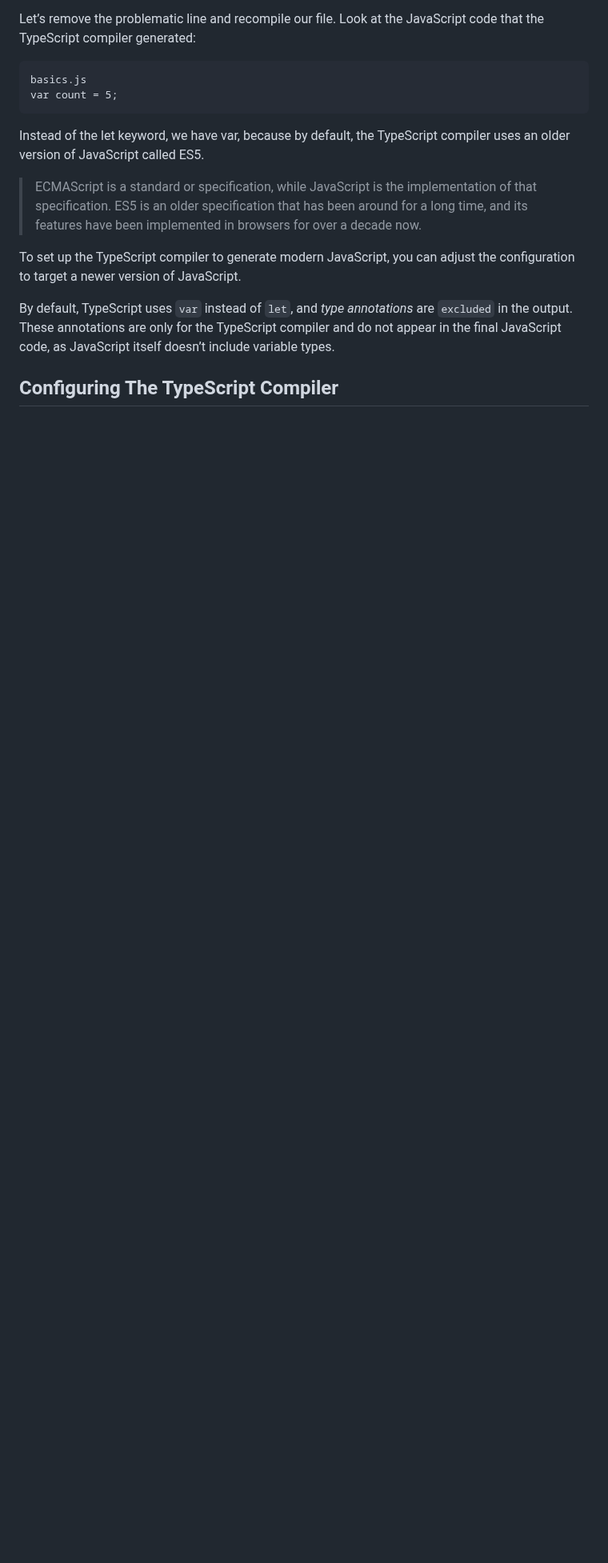
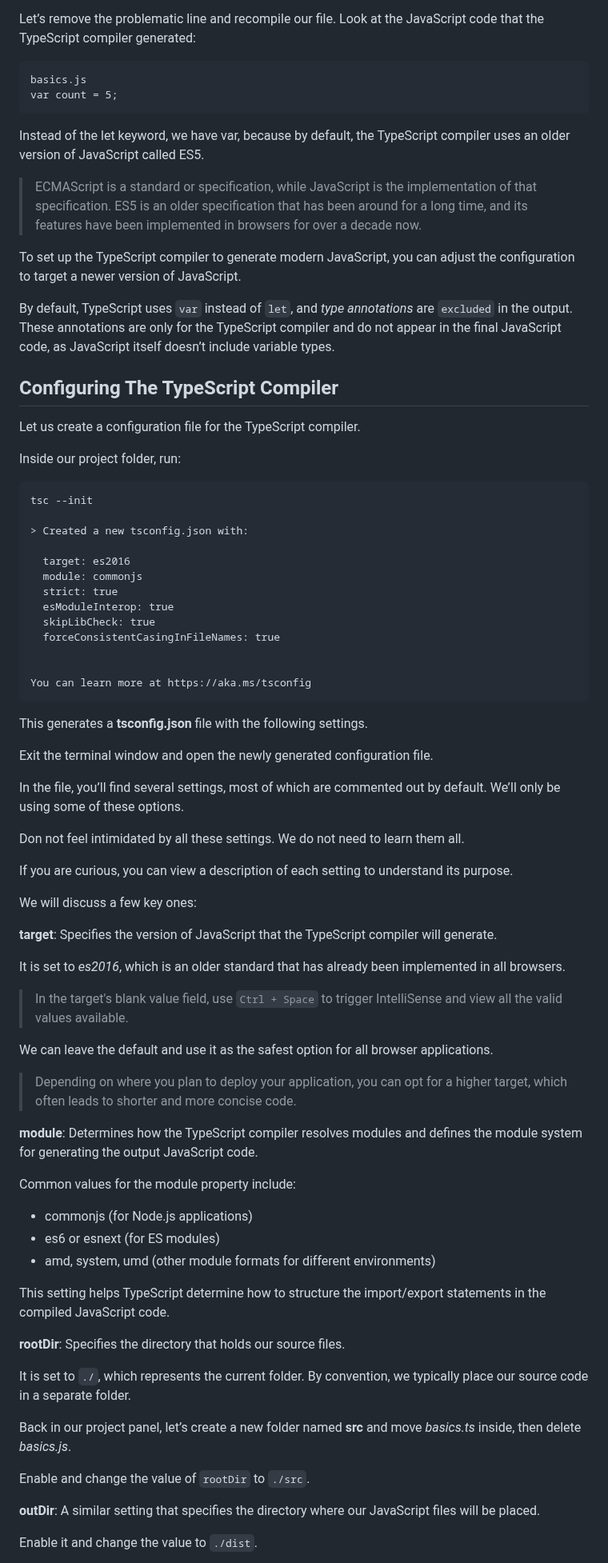
Before and after one commit to adriandelr/docs, a Markdown page: md/101-sessions/ts.md, the part around one of its changes. Shown at 80% size. GitHub-like rendering; blank space fills up the shorter version.

Commit message:
Update ts

````diff
--- a/md/101-sessions/ts.md
+++ b/md/101-sessions/ts.md
@@ -164,3 +164,67 @@ By default, TypeScript uses `var` instead of `let`, and _type annotations_ are `
 
 ## Configuring The TypeScript Compiler
 
+Let us create a configuration file for the TypeScript compiler.
+
+Inside our project folder, run:
+
+```
+tsc --init
+
+> Created a new tsconfig.json with:
+
+  target: es2016
+  module: commonjs
+  strict: true
+  esModuleInterop: true
+  skipLibCheck: true
+  forceConsistentCasingInFileNames: true
+
+
+You can learn more at https://aka.ms/tsconfig
+```
+
+This generates a **tsconfig.json** file with the following settings.
+
+Exit the terminal window and open the newly generated configuration file.
+
+In the file, you’ll find several settings, most of which are commented out by default. We’ll only be using some of these options.
+
+Don not feel intimidated by all these settings. We do not need to learn them all.
+
+If you are curious, you can view a description of each setting to understand its purpose.
+
+We will discuss a few key ones:
+
+**target**: Specifies the version of JavaScript that the TypeScript compiler will generate.
+
+It is set to _es2016_, which is an older standard that has already been implemented in all browsers.
+
+> In the target's blank value field, use `Ctrl + Space` to trigger IntelliSense and view all the valid values available.
+
+We can leave the default and use it as the safest option for all browser applications.
+
+> Depending on where you plan to deploy your application, you can opt for a higher target, which often leads to shorter and more concise code.
+
+**module**: Determines how the TypeScript compiler resolves modules and defines the module system for generating the output JavaScript code.
+
+Common values for the module property include:
+
+- commonjs (for Node.js applications)
+- es6 or esnext (for ES modules)
+- amd, system, umd (other module formats for different environments)
+
+This setting helps TypeScript determine how to structure the import/export statements in the compiled JavaScript code.
+
+**rootDir**: Specifies the directory that holds our source files.
+
+It is set to `./`, which represents the current folder. By convention, we typically place our source code in a separate folder.
+
+Back in our project panel, let’s create a new folder named **src** and move _basics.ts_ inside, then delete _basics.js_.
+
+Enable and change the value of `rootDir` to `./src`.
+
+**outDir**: A similar setting that specifies the directory where our JavaScript files will be placed.
+
+Enable it and change the value to `./dist`.
+
````
Also changed, not shown: other parts of md/101-sessions/ts.md (+16 -0 lines).
